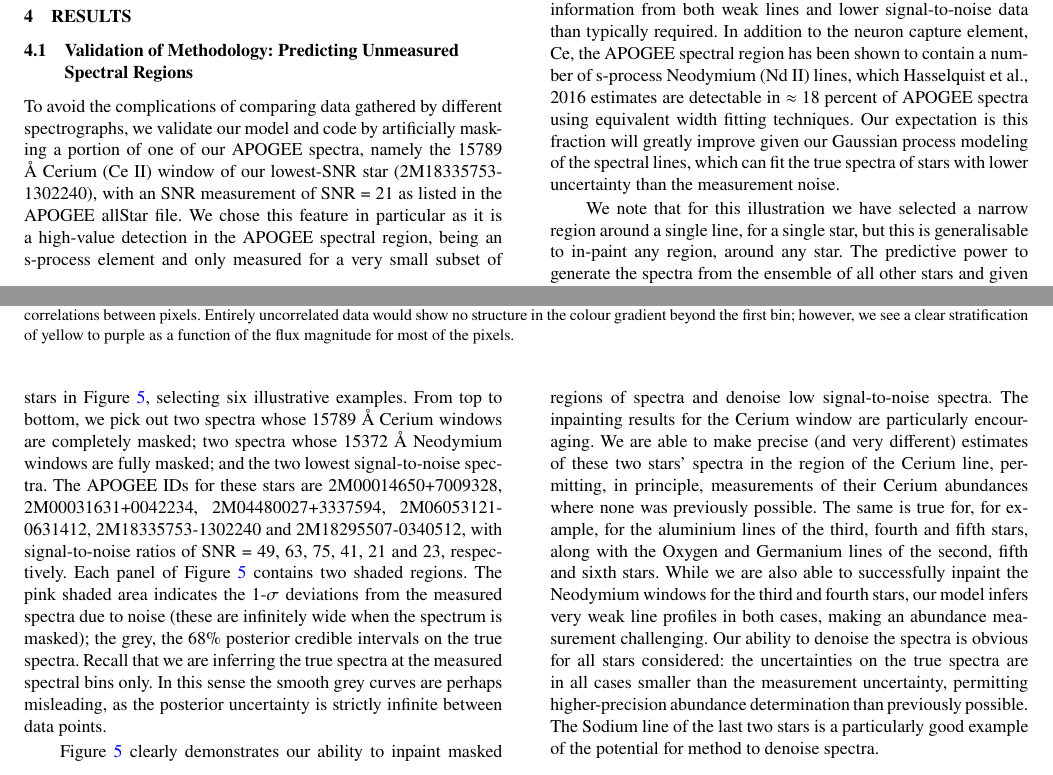
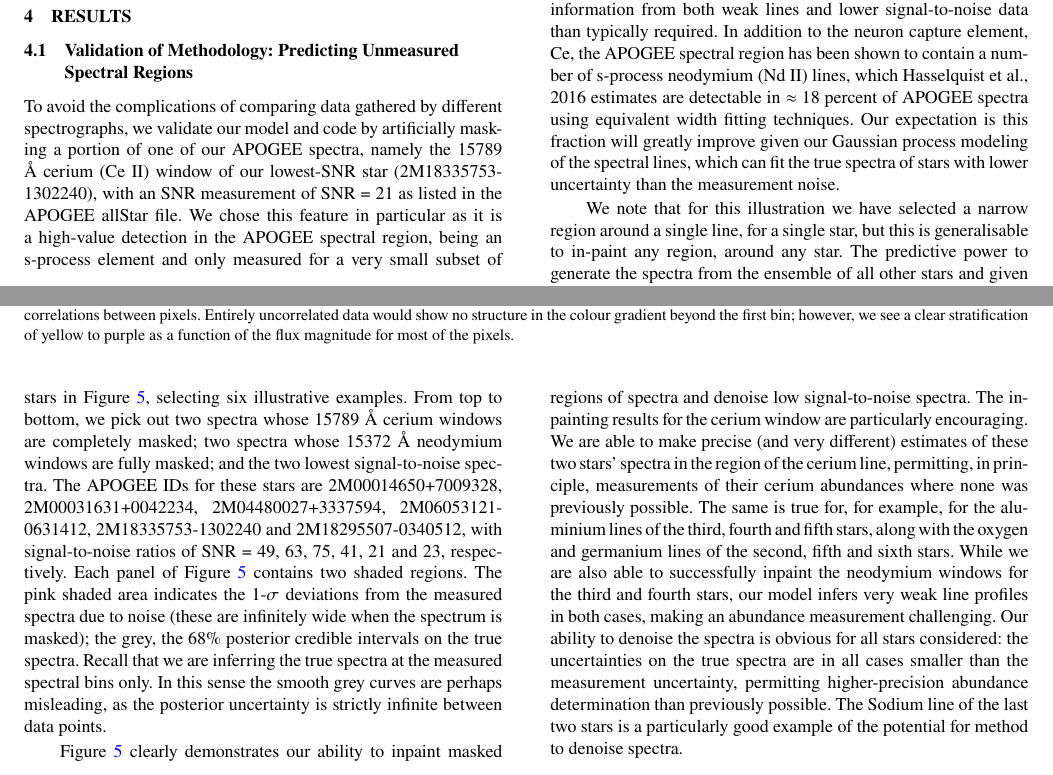
Before and after one commit to sfeeney/ddspectra, a LaTeX paper (paper/gp_spectra.tex): two parts of pages 4 and 6 of 14, joined at a grey line, cut so that both start at the same text. Compiled offline with pdfLaTeX; a LaTeX package or settings file that is missing is left out.

Commit message:
Lower-case-ifiying element names.

```diff
--- a/paper/gp_spectra.tex
+++ b/paper/gp_spectra.tex
@@ -332,12 +332,12 @@ For clarity, we set out our model's parameters, data and constants in Table~\ref
 \subsection{Validation of Methodology: Predicting Unmeasured Spectral Regions}
 \label{sec:validation}
 
-To avoid the complications of comparing data gathered by different spectrographs, we validate our model and code by artificially masking a portion of one of our APOGEE spectra, namely the 15789 \AA\ Cerium (Ce II) window of our lowest-SNR star (2M18335753-1302240), with an SNR measurement of SNR = 21 as listed in the APOGEE allStar file. We chose this feature in particular as it is a high-value detection in the APOGEE spectral region, being an s-process element and only measured for a very small subset of the APOGEE stars to date \citep{Cunha2017}. This identification \citep{Cunha2017} and subsequent validation of the prospect of making measurements from this line has added the prospect of examining the s-process enrichment in the APOGEE survey, building on its reach and power in mapping the alpha, light and iron-peak elements across the disk and into the halo and local group \citep[e.g.,][]{Majewski2017, Nidever2014, Hayden2015, Weinberg2019}. Nine windows were identified in \citet{Cunha2017}: we select one (unblended) Ce II window here (the line centered on 15784.75 \AA\ in air, converted to the vacuum scale of the APOGEE spectra) for validation of our methodology.
+To avoid the complications of comparing data gathered by different spectrographs, we validate our model and code by artificially masking a portion of one of our APOGEE spectra, namely the 15789 \AA\ cerium (Ce II) window of our lowest-SNR star (2M18335753-1302240), with an SNR measurement of SNR = 21 as listed in the APOGEE allStar file. We chose this feature in particular as it is a high-value detection in the APOGEE spectral region, being an s-process element and only measured for a very small subset of the APOGEE stars to date \citep{Cunha2017}. This identification \citep{Cunha2017} and subsequent validation of the prospect of making measurements from this line has added the prospect of examining the s-process enrichment in the APOGEE survey, building on its reach and power in mapping the alpha, light and iron-peak elements across the disk and into the halo and local group \citep[e.g.,][]{Majewski2017, Nidever2014, Hayden2015, Weinberg2019}. Nine windows were identified in \citet{Cunha2017}: we select one (unblended) Ce II window here (the line centered on 15784.75 \AA\ in air, converted to the vacuum scale of the APOGEE spectra) for validation of our methodology.
 
 
 The measured data for this star in the artificially masked region are plotted in Figure~\ref{fig:recovery_test} as a solid black line. The 68\% credible interval for the posterior probability on the star's true spectrum is plotted as dark grey, with the corresponding prediction for the observed spectrum (which also takes into account the [known] uncertainty on the observations) plotted in light grey. This prediction (strictly speaking, the posterior predictive distribution of the measured data) is in excellent agreement with the measured data, indicating that our model is capable of in-painting masked regions without bias. Note, in addition, that the uncertainty on the true spectrum is much smaller than the measurement noise, demonstrating our method's ability to de-noise observed spectra by sharing information between stars (a phenomenon known as {\it shrinkage}~\citep[see, e.g.,][Chapter 13]{Busemeyer_etal:2015}).
 
-This de-noising property is relevant in the regime of extracting information from both weak lines and lower signal-to-noise data than typically required. In addition to the neuron capture element, Ce, the APOGEE spectral region has been shown to contain a number of s-process Neodymium (Nd II) lines, which Hasselquist et al., 2016 estimates are detectable in $\approx$ 18 percent of APOGEE spectra using equivalent width fitting techniques. Our expectation is this fraction will greatly improve given our Gaussian process modeling of the spectral lines, which can fit the true spectra of stars with lower uncertainty than the measurement noise.
+This de-noising property is relevant in the regime of extracting information from both weak lines and lower signal-to-noise data than typically required. In addition to the neuron capture element, Ce, the APOGEE spectral region has been shown to contain a number of s-process neodymium (Nd II) lines, which Hasselquist et al., 2016 estimates are detectable in $\approx$ 18 percent of APOGEE spectra using equivalent width fitting techniques. Our expectation is this fraction will greatly improve given our Gaussian process modeling of the spectral lines, which can fit the true spectra of stars with lower uncertainty than the measurement noise.
 %, similarly to our demonstration of the Ce line, can generate a spectral model with lower uncertainty than the measurement noise
 
 
@@ -381,9 +381,9 @@ Our inference produces samples of the probability, mean spectrum and covariance
 
 The posterior mean of the mean spectrum is plotted in black in Figure~\ref{fig:gp_reals}. The mean spectrum is extremely well constrained: its 68\% credible interval is narrower than the width of the line. To illustrate the covariance structure captured by our model, we overlay 50 realizations drawn from our Gaussian process model conditioned on the APOGEE data, colour-coded by the value they take in the first spectral bin. These samples can be interpreted as examples of potential noiseless true spectra that could have led to the data. They illustrate the variability permitted by the model and highlight certain clear trends, most notably highly correlated differences in line depths.
 
-We demonstrate our inference of the true spectra of individual stars in Figure~\ref{fig:inpainting_denoising_examples}, selecting six illustrative examples. From top to bottom, we pick out two spectra whose 15789 \AA\ Cerium windows are completely masked; two spectra whose 15372 \AA\ Neodymium windows are fully masked; and the two lowest signal-to-noise spectra. The APOGEE IDs for these stars are 2M00014650+7009328, 2M00031631+0042234, 2M04480027+3337594, 2M06053121-0631412, 2M18335753-1302240 and 2M18295507-0340512, with signal-to-noise ratios of SNR = 49, 63, 75, 41, 21 and 23, respectively. Each panel of Figure~\ref{fig:inpainting_denoising_examples} contains two shaded regions. The pink shaded area indicates the 1-$\sigma$ deviations from the measured spectra due to noise (these are infinitely wide when the spectrum is masked); the grey, the 68\% posterior credible intervals on the true spectra. Recall that we are inferring the true spectra at the measured spectral bins only. In this sense the smooth grey curves are perhaps misleading, as the posterior uncertainty is strictly infinite between data points.
+We demonstrate our inference of the true spectra of individual stars in Figure~\ref{fig:inpainting_denoising_examples}, selecting six illustrative examples. From top to bottom, we pick out two spectra whose 15789 \AA\ cerium windows are completely masked; two spectra whose 15372 \AA\ neodymium windows are fully masked; and the two lowest signal-to-noise spectra. The APOGEE IDs for these stars are 2M00014650+7009328, 2M00031631+0042234, 2M04480027+3337594, 2M06053121-0631412, 2M18335753-1302240 and 2M18295507-0340512, with signal-to-noise ratios of SNR = 49, 63, 75, 41, 21 and 23, respectively. Each panel of Figure~\ref{fig:inpainting_denoising_examples} contains two shaded regions. The pink shaded area indicates the 1-$\sigma$ deviations from the measured spectra due to noise (these are infinitely wide when the spectrum is masked); the grey, the 68\% posterior credible intervals on the true spectra. Recall that we are inferring the true spectra at the measured spectral bins only. In this sense the smooth grey curves are perhaps misleading, as the posterior uncertainty is strictly infinite between data points.
 
-Figure~\ref{fig:inpainting_denoising_examples} clearly demonstrates our ability to inpaint masked regions of spectra and denoise low signal-to-noise spectra. The inpainting results for the Cerium window are particularly encouraging. We are able to make precise (and very different) estimates of these two stars' spectra in the region of the Cerium line, permitting, in principle, measurements of their Cerium abundances where none was previously possible. The same is true for, for example, for the aluminium lines of the third, fourth and fifth stars, along with the Oxygen and Germanium lines of the second, fifth and sixth stars. While we are also able to successfully inpaint the Neodymium windows for the third and fourth stars, our model infers very weak line profiles in both cases, making an abundance measurement challenging. Our ability to denoise the spectra is obvious for all stars considered: the uncertainties on the true spectra are in all cases smaller than the measurement uncertainty, permitting higher-precision abundance determination than previously possible. The Sodium line of the last two stars is a particularly good example of the potential for method to denoise spectra.
+Figure~\ref{fig:inpainting_denoising_examples} clearly demonstrates our ability to inpaint masked regions of spectra and denoise low signal-to-noise spectra. The inpainting results for the cerium window are particularly encouraging. We are able to make precise (and very different) estimates of these two stars' spectra in the region of the cerium line, permitting, in principle, measurements of their cerium abundances where none was previously possible. The same is true for, for example, for the aluminium lines of the third, fourth and fifth stars, along with the oxygen and germanium lines of the second, fifth and sixth stars. While we are also able to successfully inpaint the neodymium windows for the third and fourth stars, our model infers very weak line profiles in both cases, making an abundance measurement challenging. Our ability to denoise the spectra is obvious for all stars considered: the uncertainties on the true spectra are in all cases smaller than the measurement uncertainty, permitting higher-precision abundance determination than previously possible. The Sodium line of the last two stars is a particularly good example of the potential for method to denoise spectra.
 
 The results presented to this point assume that the APOGEE red clump stars belong to a single class (and their true spectra are therefore realizations of a single Gaussian process). We have experimented with allowing multiple classes, initializing the sampler with random class memberships; however, we find little impact on our final results. The sampler finds slight differences between the classes' mean spectra ($\specmean_k$) and covariances ($\speccov_k$), but these are driven by the initial randomized class memberships: very few stars leave one class for another during the sampling process, and those that do typically do so only once, in the sampler's first iteration. This is because the probability distribution used for drawing a star's class membership (Table~\ref{tab:prob_dists}, last row) drops exponentially with the squared distance between the star's true spectrum and each class's mean spectrum\footnote{Specifically, the Mahalanobis distance, or number of ``sigma'' the star's spectrum is from the class's mean.}. In very high dimensions, for almost all stars the distance to a new class is typically much larger than the distance to the current class, and the probability of transitioning to a new class is essentially zero. As such, we believe the class assignments are random and hence uninteresting. Exploring these high-dimensional clustering issues is left to future work.
 
```
Also changed, not shown: paper/gp_spectra.tex (4 more changed lines).
